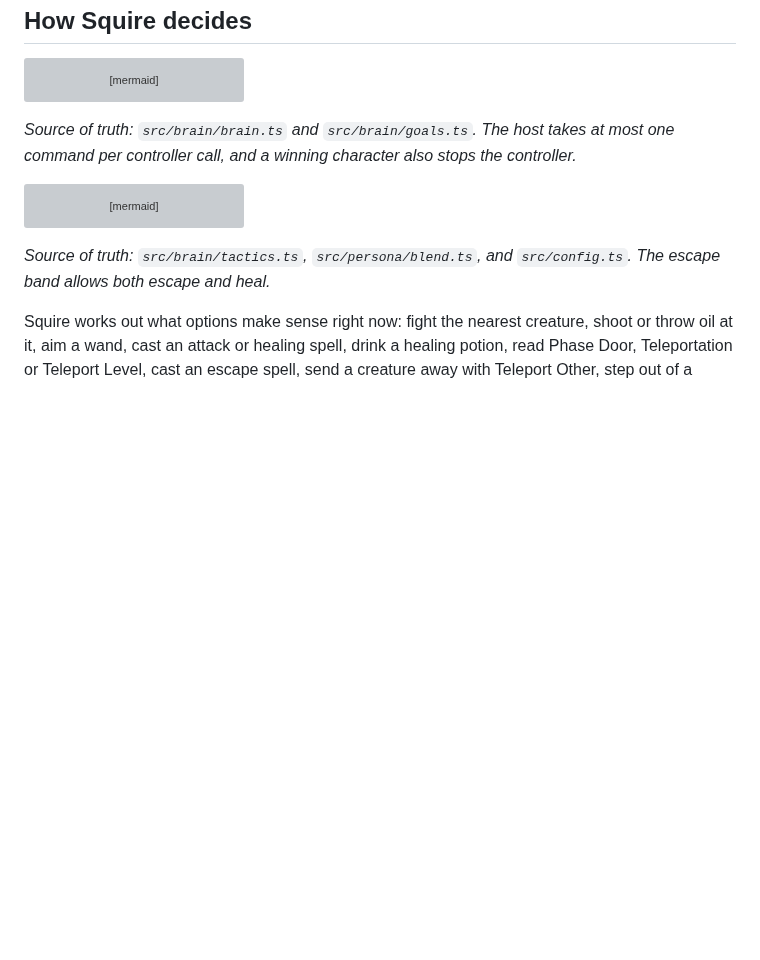
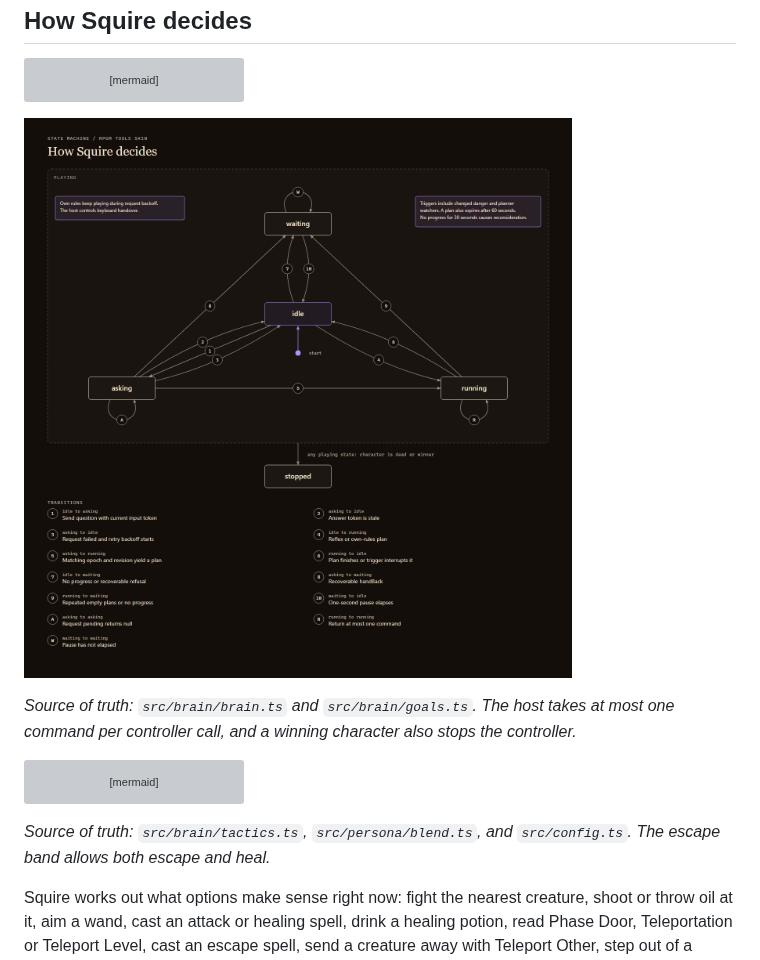
Before and after one commit to neostryder/neo-angband-mod-squire, a Markdown page: README.md, the part around the change. GitHub-like rendering; pictures changed too: docs/img/squire-decides.png (added); blank space fills up the shorter version; grey boxes are pictures that could not be loaded.

Commit message:
Add a dark-skin view under the Mermaid diagram

````diff
--- a/README.md
+++ b/README.md
@@ -59,6 +59,8 @@ stateDiagram-v2
     No progress for 30 seconds causes reconsideration
   end note
 ```
+
+![How Squire decides, dark-skin view](docs/img/squire-decides.png)
 
 *Source of truth: `src/brain/brain.ts` and `src/brain/goals.ts`. The host takes at most one command per controller call, and a winning character also stops the controller.*
 
````
